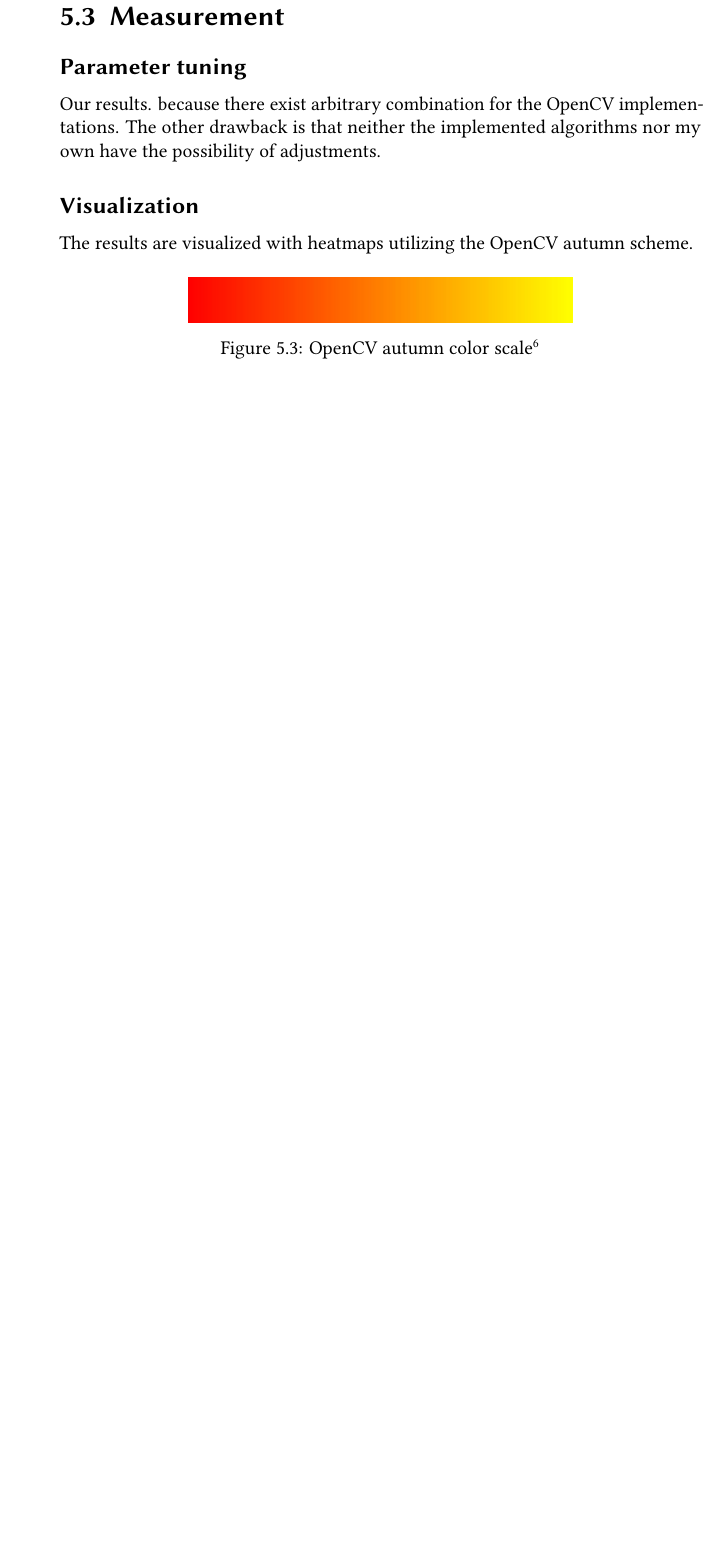
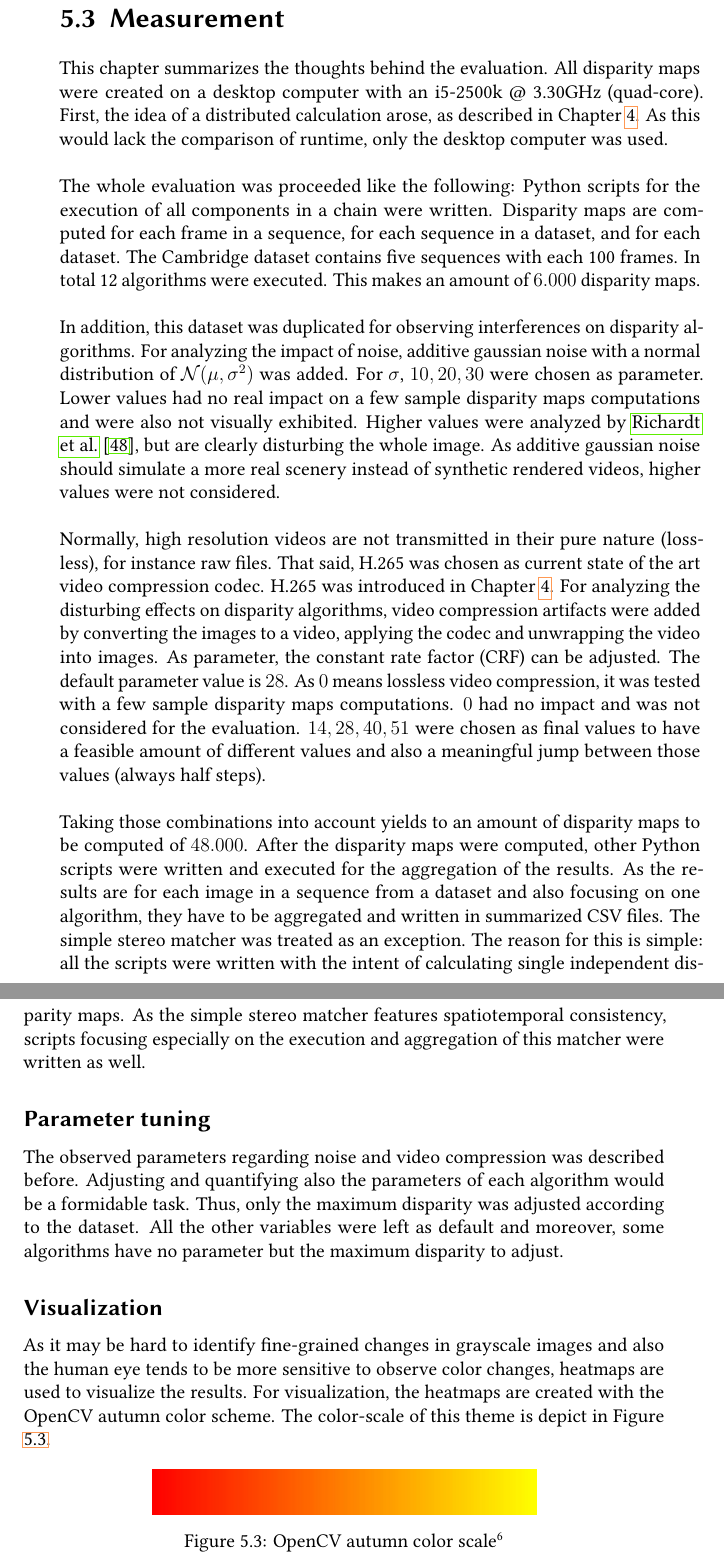
Before and after one commit to benjohnde/disparity-thesis, a LaTeX thesis (paper/main.tex, which reads paper/src/chapter_5.tex): part of page 82 of 97 before the commit and two parts of pages 82 and 83 of 99 after it, the two joined at a grey line, cut so that both start at the same text, the shorter picture padded with empty space. Compiled offline with pdfLaTeX; a LaTeX package or settings file that is missing is left out.

Commit message:
Continued with paper.

```diff
--- a/paper/src/chapter_5.tex
+++ b/paper/src/chapter_5.tex
@@ -142,17 +142,50 @@ Hence the RMSE is the difference between values on average.
 
 \section{Measurement}
 
-
+This chapter summarizes the thoughts behind the evaluation.
+All disparity maps were created on a desktop computer with an i5-2500k @ 3.30GHz (quad-core).
+First, the idea of a distributed calculation arose, as described in Chapter \ref{chap:impl}.
+As this would lack the comparison of runtime, only the desktop computer was used.
+\newline\newline\noindent The whole evaluation was proceeded like the following:
+Python scripts for the execution of all components in a chain were written.
+Disparity maps are computed for each frame in a sequence, for each sequence in a dataset, and for each dataset.
+The Cambridge dataset contains five sequences with each 100 frames.
+In total 12 algorithms were executed.
+This makes an amount of $6.000$ disparity maps.
+\newline\newline\noindent In addition, this dataset was duplicated for observing interferences on disparity algorithms.
+For analyzing the impact of noise, additive gaussian noise with a normal distribution of $\mathcal{N}(\mu,\sigma^2)$ was added.
+For $\sigma$, $10, 20, 30$ were chosen as parameter.
+Lower values had no real impact on a few sample disparity maps computations and were also not visually exhibited.
+Higher values were analyzed by \citeauthor{richardt2010real} \citep{richardt2010real}, but are clearly disturbing the whole image.
+As additive gaussian noise should simulate a more real scenery instead of synthetic rendered videos, higher values were not considered.
+\newline\newline\noindent Normally, high resolution videos are not transmitted in their pure nature (lossless), for instance raw files.
+That said, H.265 was chosen as current state of the art video compression codec.
+H.265 was introduced in Chapter \ref{chap:impl}.
+For analyzing the disturbing effects on disparity algorithms, video compression artifacts were added by converting the images to a video, applying the codec and unwrapping the video into images.
+As parameter, the constant rate factor (CRF) can be adjusted.
+The default parameter value is $28$.
+As $0$ means lossless video compression, it was tested with a few sample disparity maps computations.
+$0$ had no impact and was not considered for the evaluation.
+$14, 28, 40, 51$ were chosen as final values to have a feasible amount of different values and also a meaningful jump between those values (always half steps).
+\newline\newline\noindent Taking those combinations into account yields to an amount of disparity maps to be computed of $48.000$.
+After the disparity maps were computed, other Python scripts were written and executed for the aggregation of the results.
+As the results are for each image in a sequence from a dataset and also focusing on one algorithm, they have to be aggregated and written in summarized CSV files.
+The simple stereo matcher was treated as an exception.
+The reason for this is simple: all the scripts were written with the intent of calculating single independent disparity maps.
+As the simple stereo matcher features spatiotemporal consistency, scripts focusing especially on the execution and aggregation of this matcher were written as well.
 
 \subsection*{Parameter tuning}
 
-Our results.
-because there exist arbitrary combination for the OpenCV implementations.
-The other drawback is that neither the implemented algorithms nor my own have the possibility of adjustments.
+The observed parameters regarding noise and video compression was described before.
+Adjusting and quantifying also the parameters of each algorithm would be a formidable task.
+Thus, only the maximum disparity was adjusted according to the dataset.
+All the other variables were left as default and moreover, some algorithms have no parameter but the maximum disparity to adjust.
 
 \subsection*{Visualization}
 
-The results are visualized with heatmaps utilizing the OpenCV autumn scheme.
+As it may be hard to identify fine-grained changes in grayscale images and also the human eye tends to be more sensitive to observe color changes, heatmaps are used to visualize the results.
+For visualization, the heatmaps are created with the OpenCV autumn color scheme.
+The color-scale of this theme is depict in Figure \ref{fig:colorscale}.
 
 \begin{figure}[h!]
   \centering
```
Also changed, not shown: paper/src/images/evaluation/street-example-heatmap-outliers.png (added), paper/src/images/evaluation/street-example-heatmap.png (added), paper/src/chapter_5.tex (32 more changed lines).
